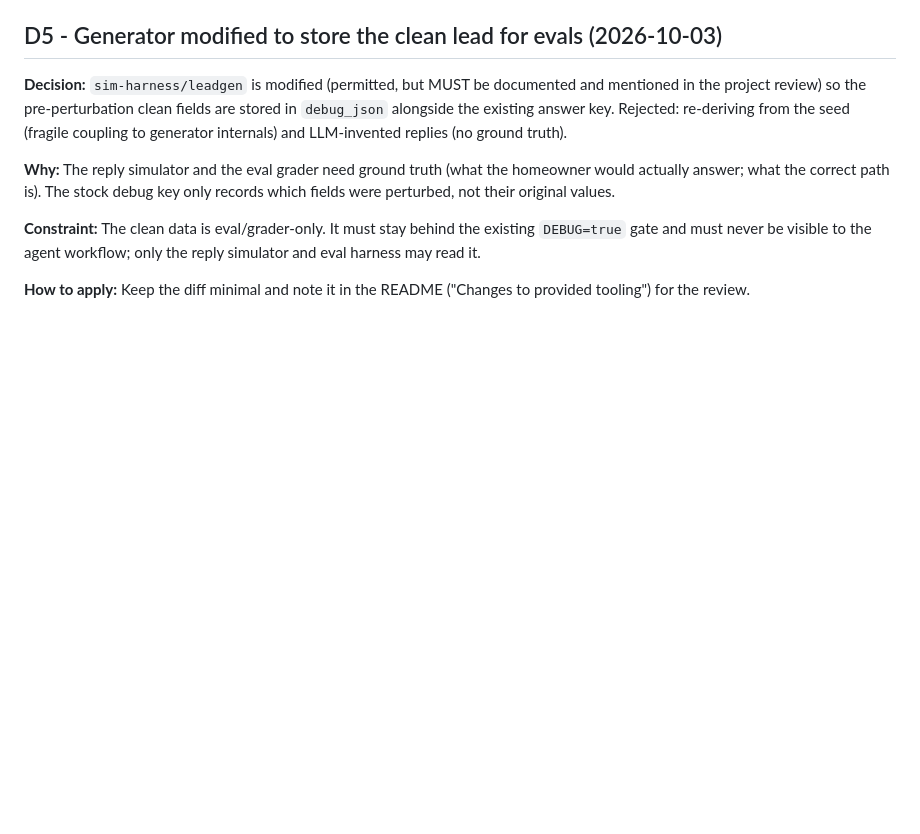
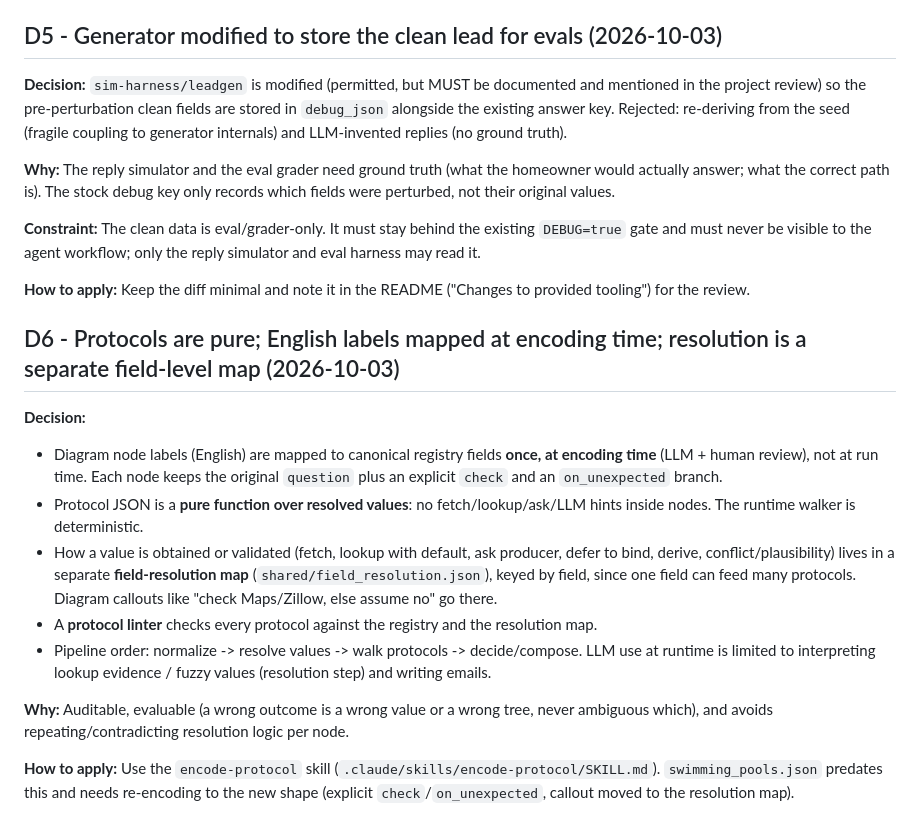
Before and after one commit to Ryams/uw-agentic-takehome, a Markdown page: DECISIONS.md, the part around the change. Drawn GitHub-style; blank space fills up the shorter version.

Commit message:
Add encode-protocol skill, decision D6, backlog updates
Co-Authored-By: Claude Sonnet 5.5 <noreply@anthropic.com>

```diff
--- a/DECISIONS.md
+++ b/DECISIONS.md
@@ -51,3 +51,16 @@ Applied to: `pool_fence_self_locking_or_safety_cover` in `swimming_pools.json`.
 **Constraint:** The clean data is eval/grader-only. It must stay behind the existing `DEBUG=true` gate and must never be visible to the agent workflow; only the reply simulator and eval harness may read it.
 
 **How to apply:** Keep the diff minimal and note it in the README ("Changes to provided tooling") for the review.
+
+## D6 - Protocols are pure; English labels mapped at encoding time; resolution is a separate field-level map (2026-10-03)
+
+**Decision:**
+- Diagram node labels (English) are mapped to canonical registry fields **once, at encoding time** (LLM + human review), not at run time. Each node keeps the original `question` plus an explicit `check` and an `on_unexpected` branch.
+- Protocol JSON is a **pure function over resolved values**: no fetch/lookup/ask/LLM hints inside nodes. The runtime walker is deterministic.
+- How a value is obtained or validated (fetch, lookup with default, ask producer, defer to bind, derive, conflict/plausibility) lives in a separate **field-resolution map** (`shared/field_resolution.json`), keyed by field, since one field can feed many protocols. Diagram callouts like "check Maps/Zillow, else assume no" go there.
+- A **protocol linter** checks every protocol against the registry and the resolution map.
+- Pipeline order: normalize -> resolve values -> walk protocols -> decide/compose. LLM use at runtime is limited to interpreting lookup evidence / fuzzy values (resolution step) and writing emails.
+
+**Why:** Auditable, evaluable (a wrong outcome is a wrong value or a wrong tree, never ambiguous which), and avoids repeating/contradicting resolution logic per node.
+
+**How to apply:** Use the `encode-protocol` skill (`.claude/skills/encode-protocol/SKILL.md`). `swimming_pools.json` predates this and needs re-encoding to the new shape (explicit `check`/`on_unexpected`, callout moved to the resolution map).
```
Also changed, not shown: BACKLOG.md (added, +64 -0 lines), 1 other file.
